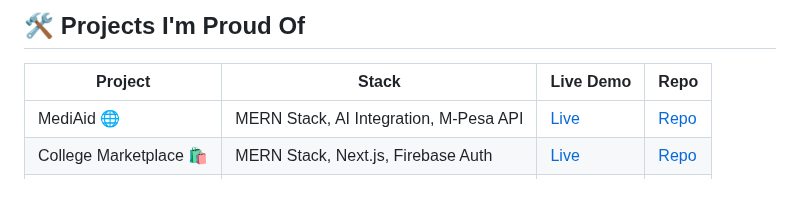
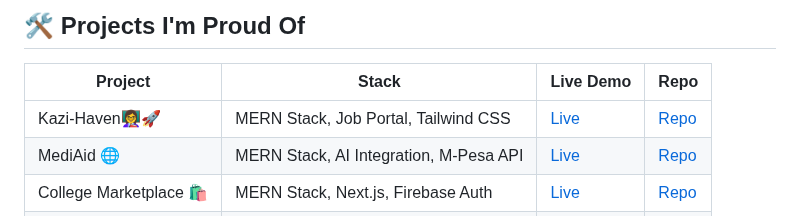
Before and after one commit to lewiii254/lewiii254, a Markdown page: README.md, the part around the change. Rendered like a GitHub page; blank space fills up the shorter version.

```diff
--- a/README.md
+++ b/README.md
@@ -131,6 +131,7 @@
 ## 🛠️ Projects I'm Proud Of
 | Project            | Stack            | Live Demo                | Repo |
 |----------------|-----------------|---------------------|-------------------|
+| Kazi-Haven👩‍🏫🚀     | MERN Stack, Job Portal, Tailwind CSS | [Live](https://kazi-haven.vercel.app/) | [Repo](https://github.com/lewiii254/Kazi-Haven.git) |
 | MediAid 🌐     | MERN Stack, AI Integration, M-Pesa API | [Live](https://mediaid.vercel.app) | [Repo](https://github.com/lewiii254/mediaid) |
 | College Marketplace 🛍️ | MERN Stack, Next.js, Firebase Auth | [Live](https://kuza-market.vercel.app/) | [Repo](https://github.com/lewiii254/Kuza-Market) |
 | Tembea Afrika 🗺️ | React, Tailwind CSS, Google Maps API | [Live](https://tembea-africa.vercel.app/) | [Repo](https://github.com/lewiii254/safaricom-hook-final-project-and-deployment-week-8-lewiii254) |
```
